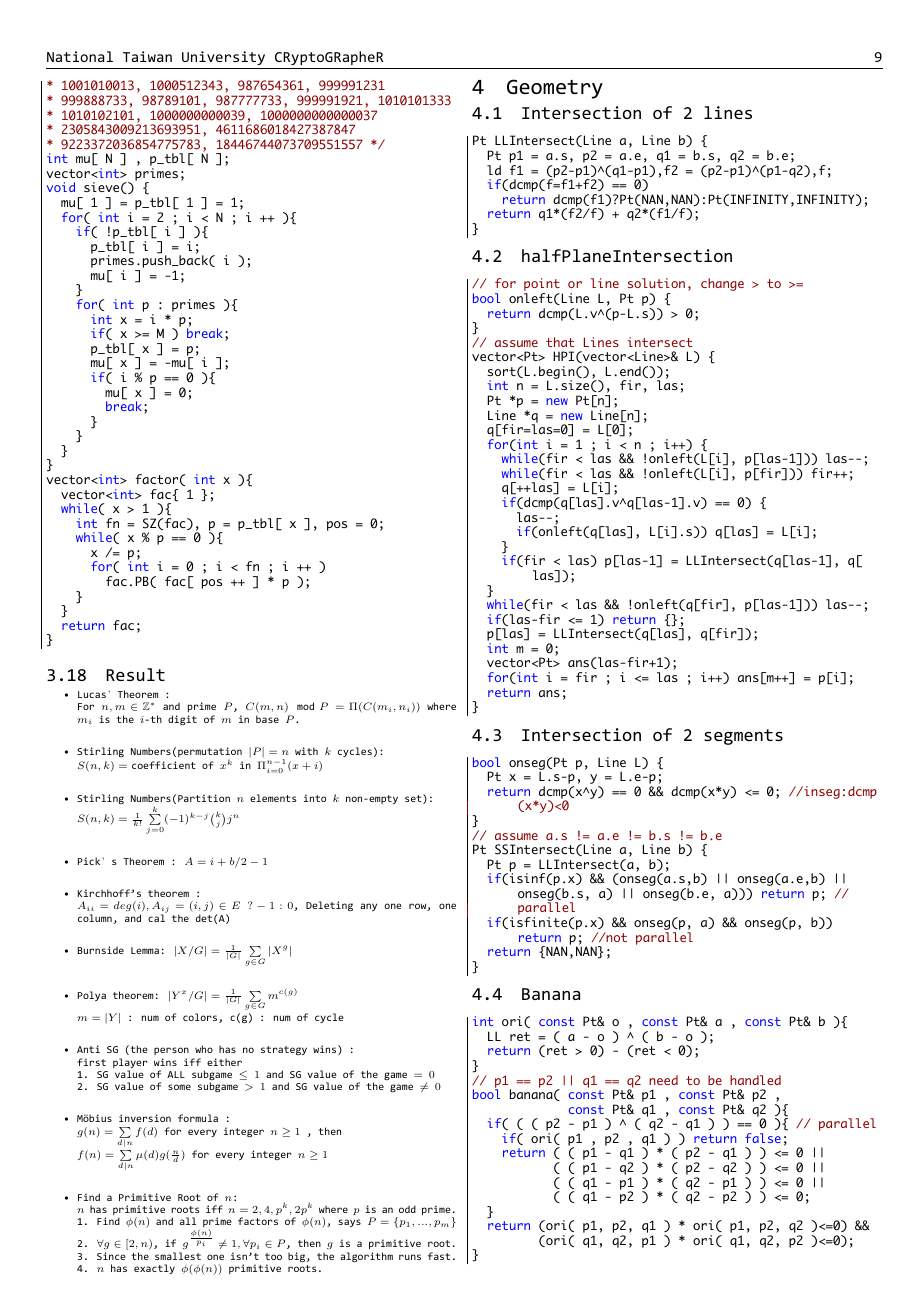
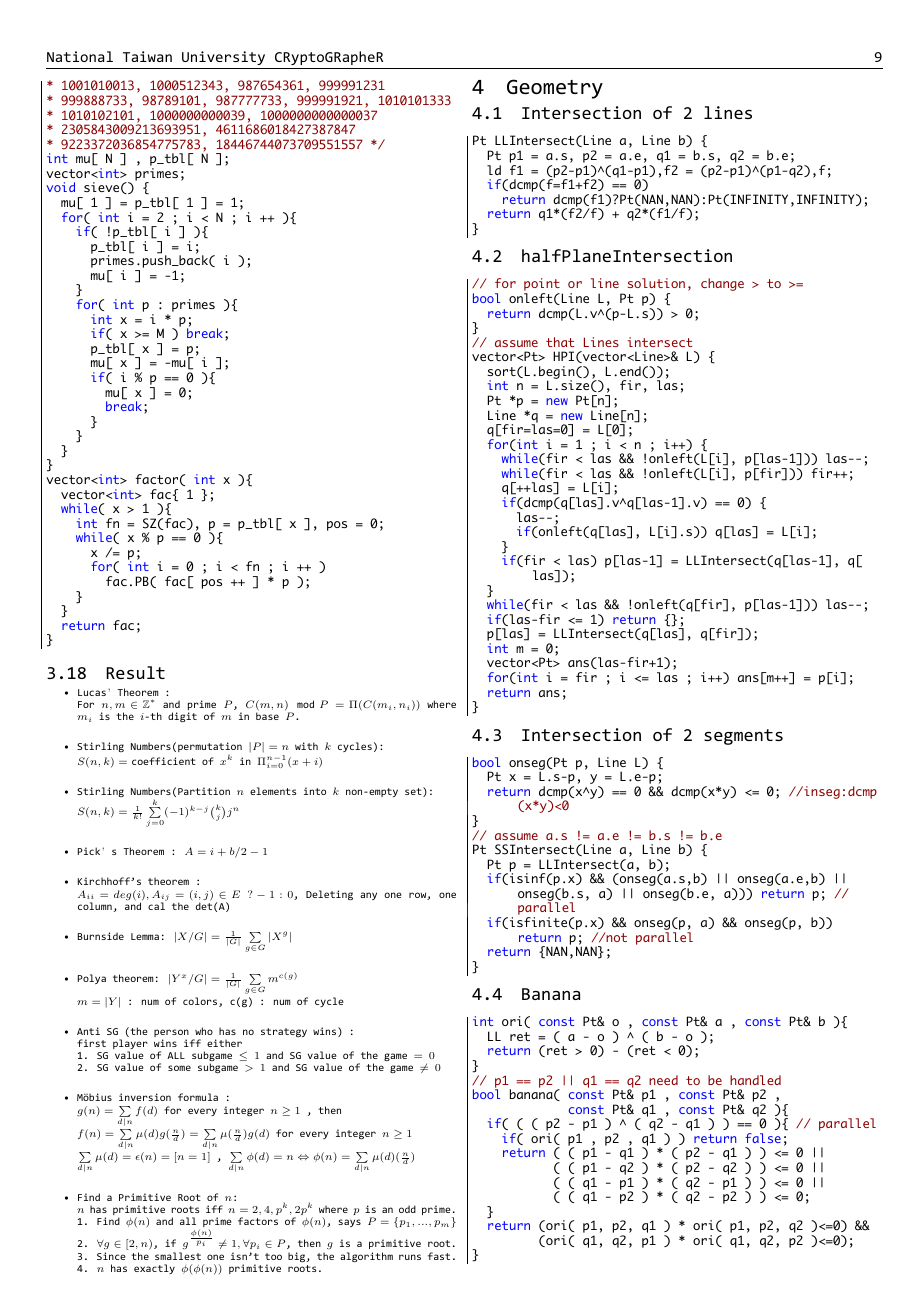
Before and after one commit to robert1003/CRyptoGRapheR, a LaTeX document (codebook.tex, which reads math/theorem.tex): page 9 of 25. The pictures show the PDF file codebook.pdf that the author committed with the source.

Commit message:
update mobius inversion

```diff
--- a/math/theorem.tex
+++ b/math/theorem.tex
@@ -24,7 +24,9 @@
   2. SG value of some subgame $>$ $1$ and SG value of the game $\neq$ $0$
 \item Möbius inversion formula :\\
   $g(n) = \sum\limits_{d|n}f(d)$ for every integer $n\ge 1$ , then\\
-  $f(n) = \sum\limits_{d|n}\mu(d)g(\frac{n}{d})$ for every integer $n\ge 1$
+  $f(n) = \sum\limits_{d|n}\mu(d)g(\frac{n}{d}) = \sum\limits_{d|n}\mu(\frac{n}{d})g(d)$ for every integer $n\ge 1$\\
+  $\sum\limits_{d|n}\mu(d)=\epsilon(n)=[n=1]$ ,
+  $\sum\limits_{d|n}\phi(d)=n\Leftrightarrow \phi(n)=\sum\limits_{d|n}\mu(d)(\frac{n}{d})$
 \item Find a Primitive Root of $n$:\\
   $n$ has primitive roots iff $n=2,4,p^k,2p^k$ where $p$ is an odd prime.\\
   1. Find $\phi(n)$ and all prime factors of $\phi(n)$, says $P=\{p_1,...,p_m\}$\\
```
Also changed, not shown: codebook.pdf.
